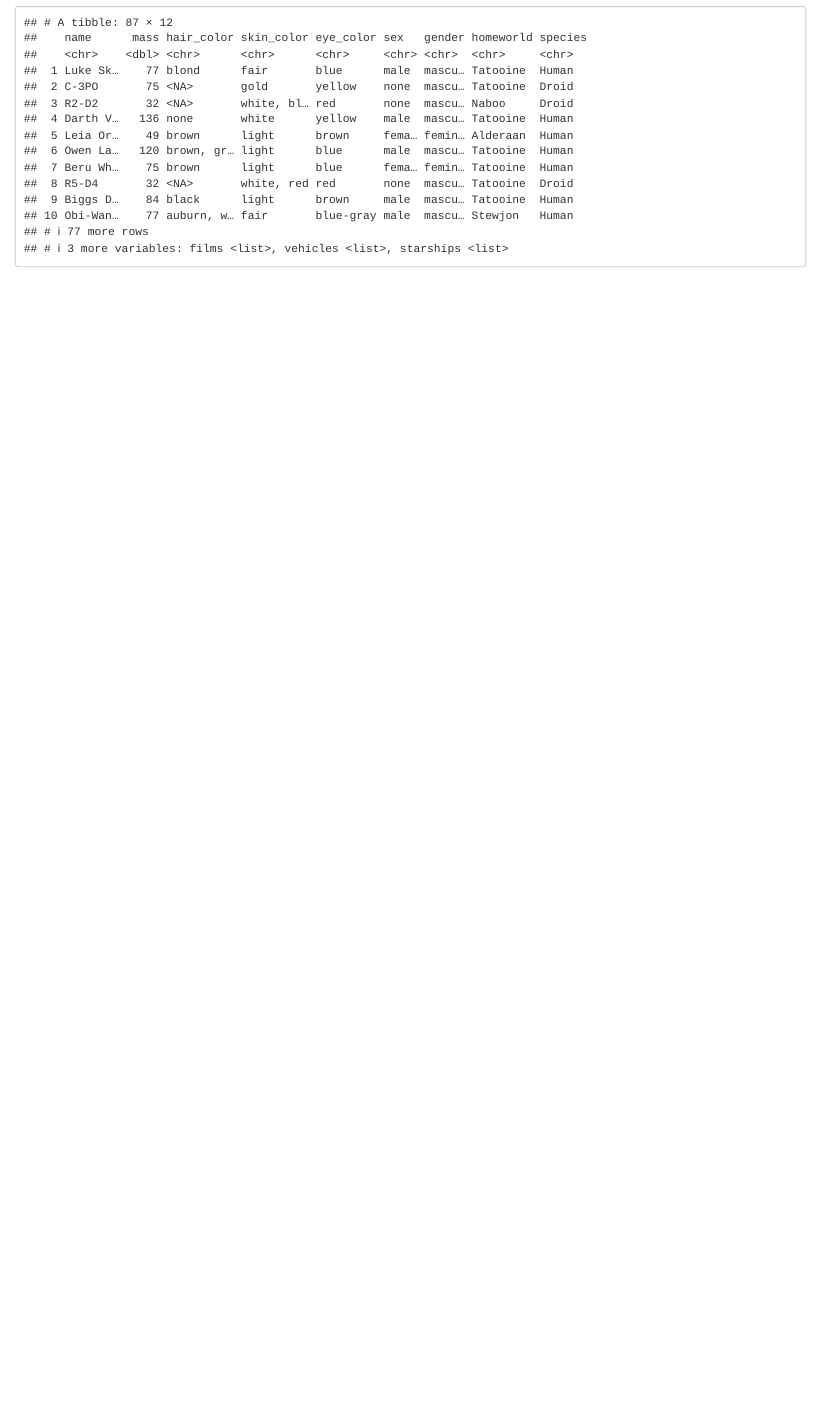
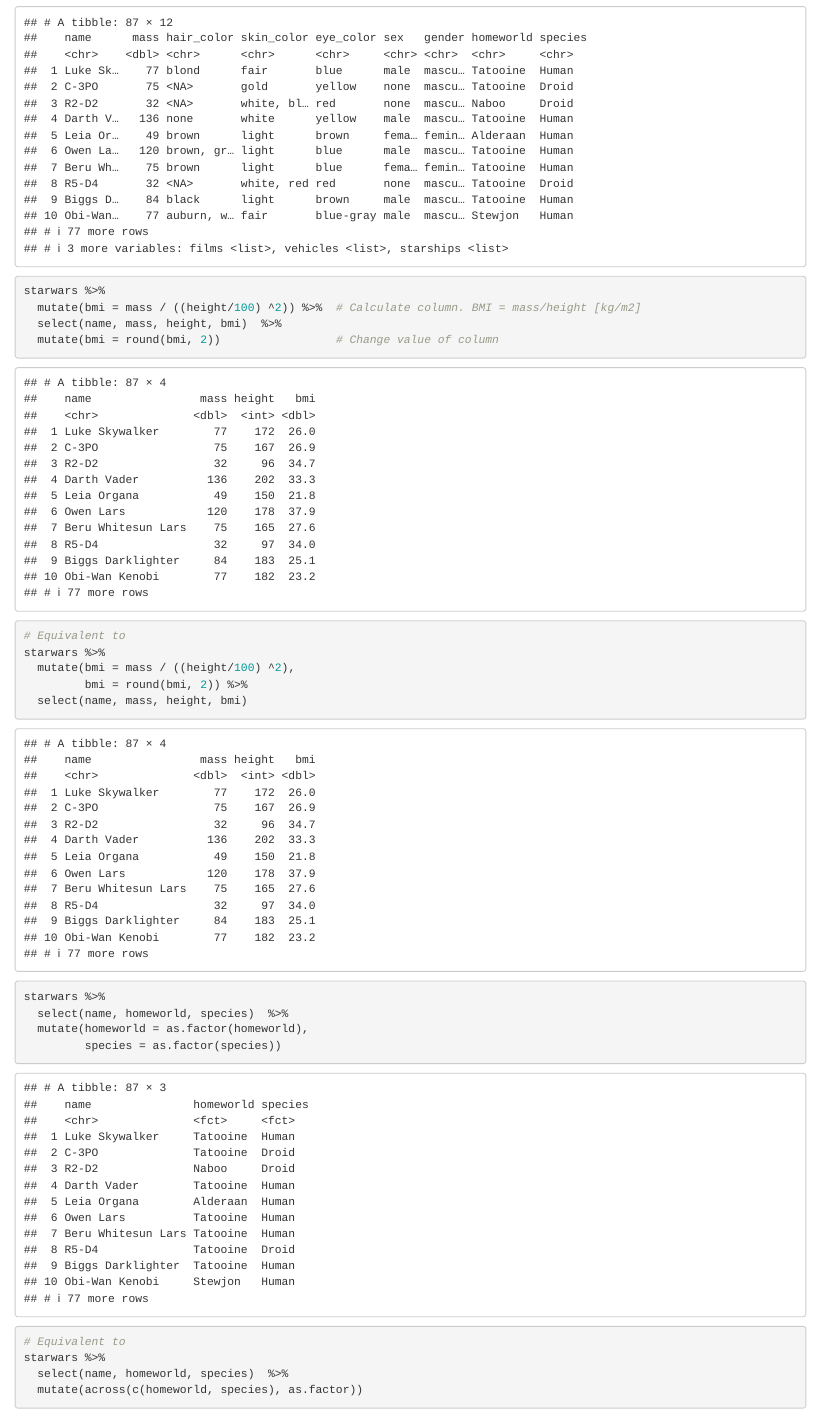
Before and after one commit to tuantla80/R-Shiny-Apps, an R Markdown document (R_Examples/Data_manipulation_in_R.Rmd): the page in a window 1100 px wide, from 6560 px down. Rendered offline with R 4.5, knitr and Pandoc, with nearby package versions.

Commit message:
mutate() add/change columns

````diff
--- a/R_Examples/Data_manipulation_in_R.Rmd
+++ b/R_Examples/Data_manipulation_in_R.Rmd
@@ -116,3 +116,27 @@ starwars %>%
 starwars %>%
   select(!(c(height, birth_year)))  # choose all columns except height and birth_year
 ```
+<!-- Mutate: To add/change columns -->
+```{r}
+starwars %>%
+  mutate(bmi = mass / ((height/100) ^2)) %>%  # Calculate column. BMI = mass/height [kg/m2]
+  select(name, mass, height, bmi)  %>%
+  mutate(bmi = round(bmi, 2))                 # Change value of column
+
+# Equivalent to
+starwars %>%
+  mutate(bmi = mass / ((height/100) ^2),
+         bmi = round(bmi, 2)) %>%
+  select(name, mass, height, bmi)
+
+```
+```{r}
+starwars %>%
+  select(name, homeworld, species)  %>%
+  mutate(homeworld = as.factor(homeworld),
+         species = as.factor(species))
+
+# Equivalent to
+starwars %>%
+  select(name, homeworld, species)  %>%
+  mutate(across(c(homeworld, species), as.factor))
````
Also changed, not shown: R_Examples/Data_manipulation_in_R.Rmd (6 more changed lines).
